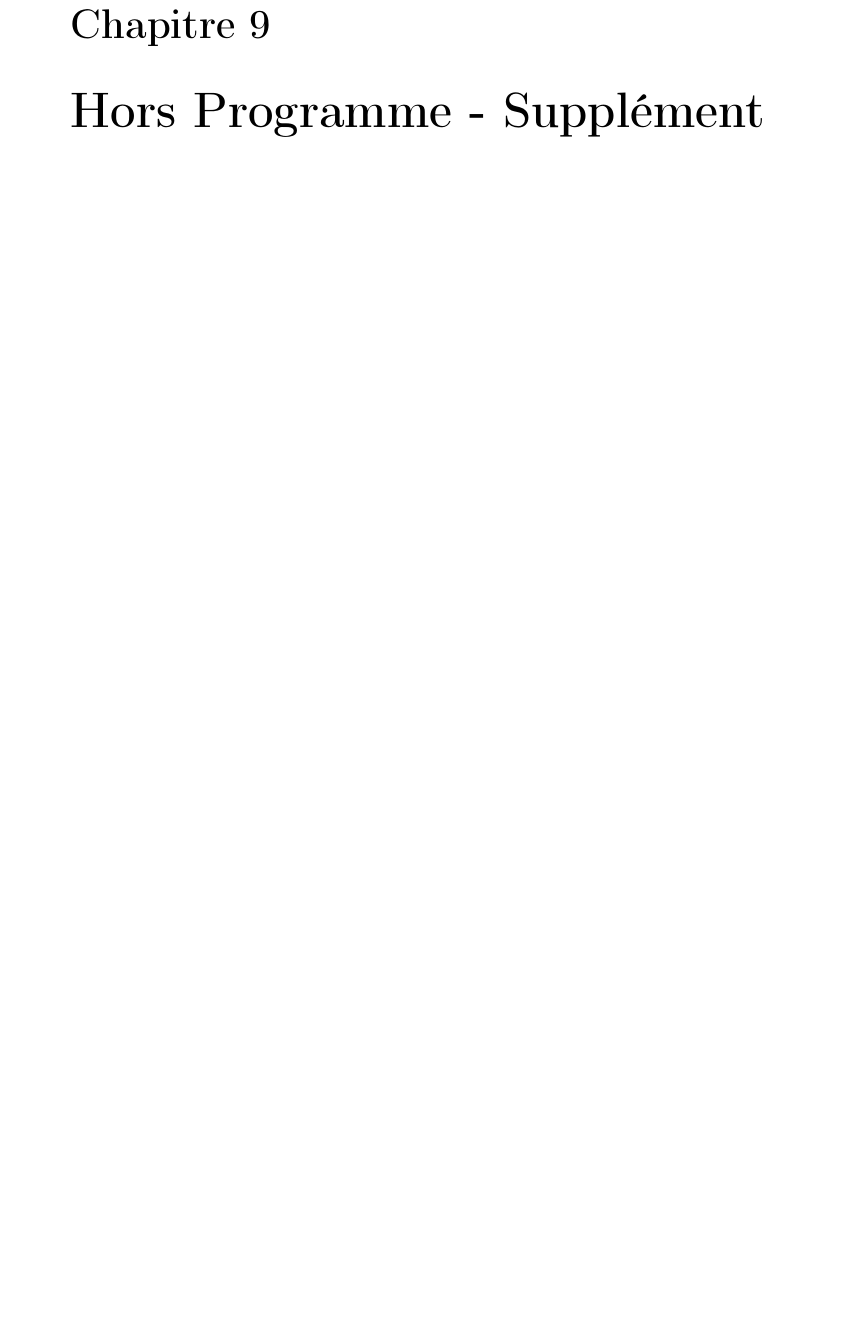
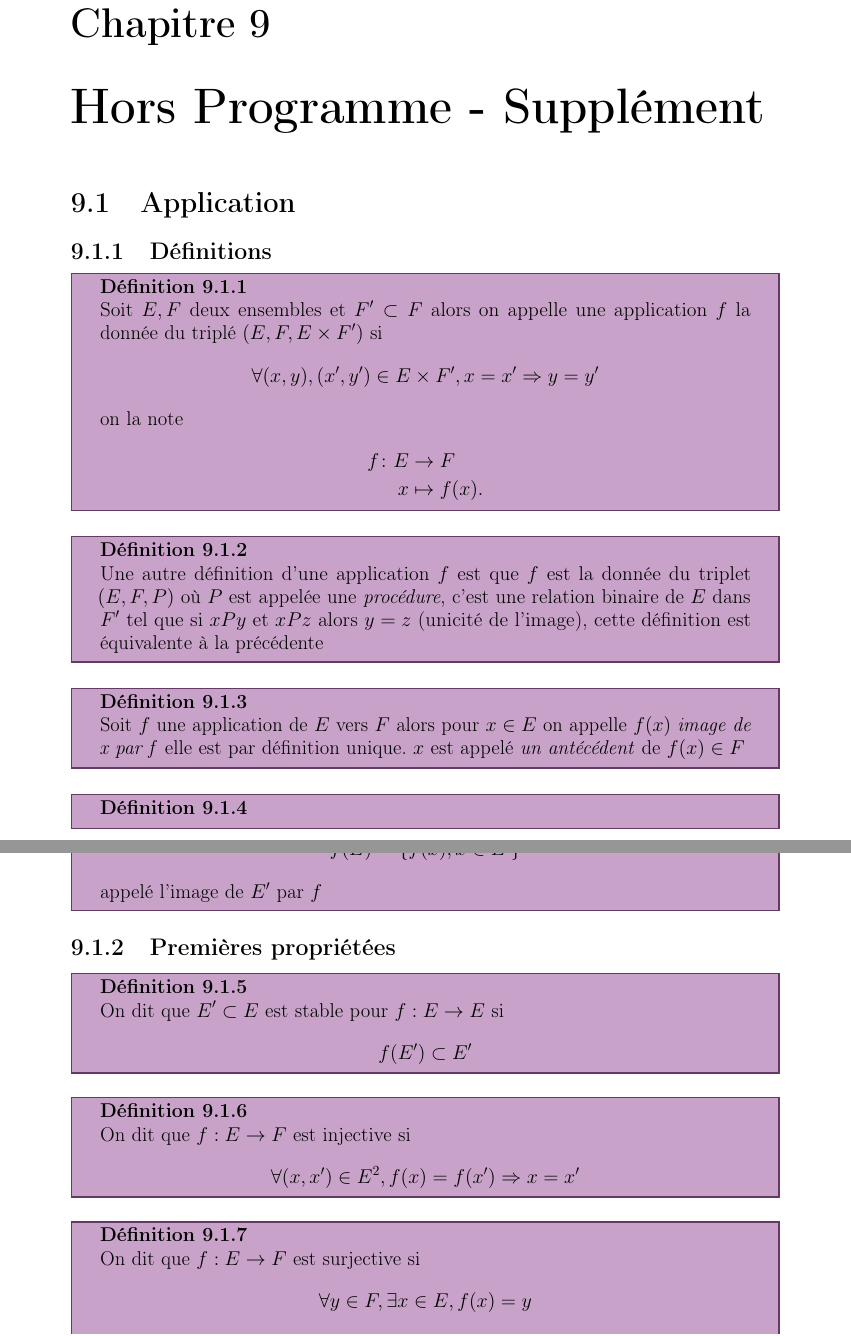
Before and after one commit to coco33920/cours_math, a LaTeX book (fac/math3cm.tex): part of page 95 of 108 before the commit and two parts of pages 97 and 98 of 112 after it, the two joined at a grey line, cut so that both start at the same text, the shorter picture padded with empty space. The pictures show the PDF file fac/math3cm.pdf that the author committed with the source.

Commit message:
add cm10

```diff
--- a/fac/math3cm.tex
+++ b/fac/math3cm.tex
@@ -3245,3 +3245,56 @@ On peut utiliser la règle d'Alembert (ou de la même manière la règle de cauc
   \end{itemize}
 \end{rmq}
 \chapter{Hors Programme - Supplément}
+\section{Application}
+\subsection{Définitions}
+\begin{definition}
+  Soit $E,F$ deux ensembles et $F' \subset F$ alors on appelle une application $f$ la donnée du triplé $(E,F,E\times F')$ si
+  \begin{equation*}
+    \forall (x,y),(x',y') \in E\times F', x=x' \Rightarrow y=y'
+  \end{equation*}
+  on la note \vfunc{f}{E}{F}{x}{f(x)}
+\end{definition}
+\begin{definition}
+  Une autre définition d'une application $f$ est que $f$ est la donnée du triplet $(E,F,P)$ où $P$ est appelée une \textit{procédure}, c'est
+  une relation binaire de $E$ dans $F'$ tel que si $xPy$ et $xPz$ alors $y=z$ (unicité de l'image), cette définition est équivalente à la précédente
+\end{definition}
+\begin{definition}
+  Soit $f$ une application de $E$ vers $F$ alors pour $x\in E$ on appelle $f(x)$ \textit{image de x par f} elle est par définition unique. $x$ est appelé
+  \textit{un antécédent} de $f(x) \in F$
+\end{definition}
+\begin{definition}
+  Soit $E' \subset E$ on note $f(E)$ l'ensemble
+  \begin{equation*}
+    f(E) = \left\{f(x), x\in E'\right\}
+  \end{equation*}
+  appelé l'image de $E'$ par $f$
+\end{definition}
+\subsection{Premières propriétées}
+\begin{definition}
+  On dit que $E' \subset E$ est stable pour $f : E \to E$ si
+  \begin{equation*}
+    f(E') \subset E'
+  \end{equation*}
+\end{definition}
+\begin{definition}
+  On dit que $f : E \to F$ est injective si
+  \begin{equation*}
+    \forall (x,x') \in E^2, f(x) = f(x') \Rightarrow x=x'
+  \end{equation*}
+\end{definition}
+\begin{definition}
+  On dit que $f : E \to F$ est surjective si
+  \begin{equation*}
+    \forall y \in F, \exists x \in E, f(x)=y
+  \end{equation*}
+  c'est à dire
+  \begin{equation*}
+    f(E) = F
+  \end{equation*}
+\end{definition}
+\begin{definition}
+  On dit que $f$ est bijective si
+  \begin{itemize}
+    \item f est injective
+    \item f est surjective
+  \end{itemize}
```
Also changed, not shown: fac/math3cm.pdf, fac/math3cm.tex (9 more changed lines).
